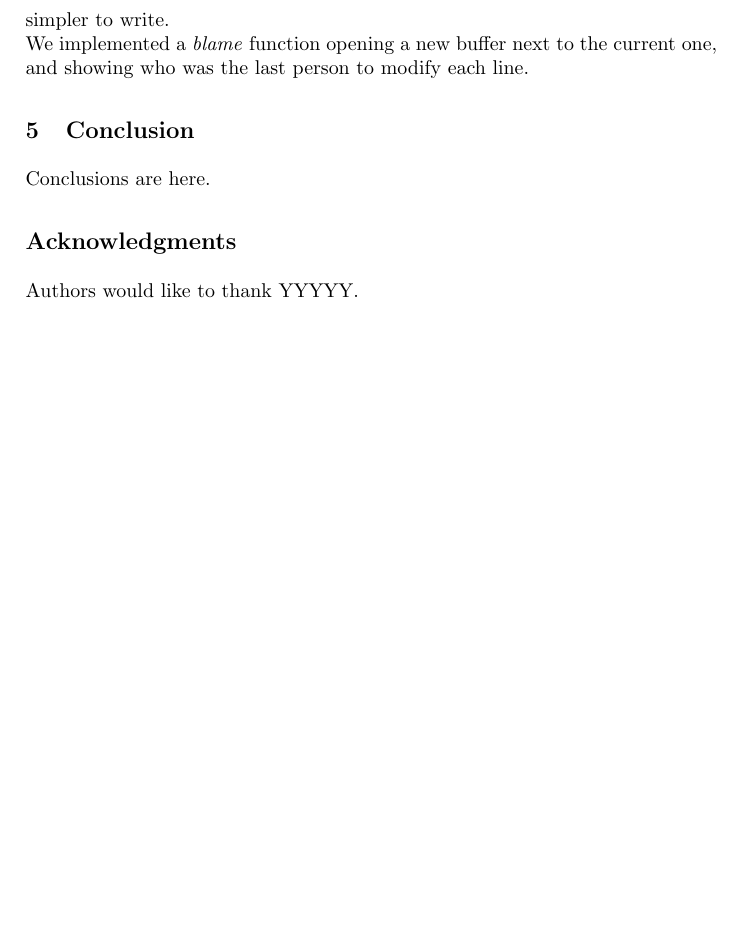
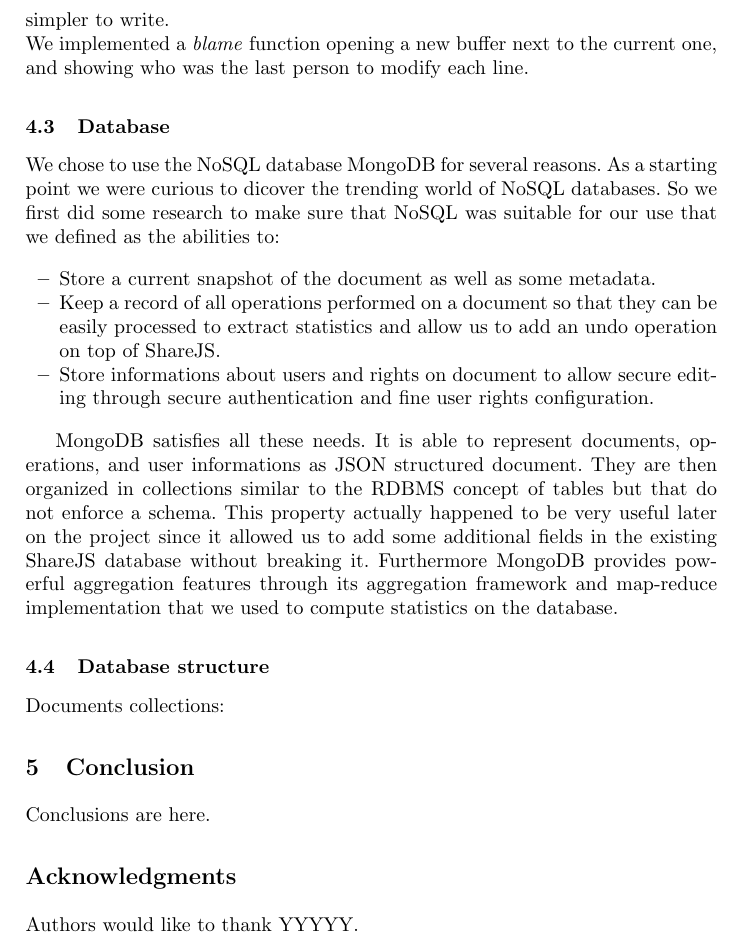
Before and after one commit to Chouffe/vichy, a LaTeX paper (report/report.tex): part of page 3 of 3, cut so that both start at the same text, the shorter picture padded with empty space. Compiled offline with pdfLaTeX.

Commit message:
Added Database part

```diff
--- a/report/report.tex
+++ b/report/report.tex
@@ -2,6 +2,7 @@
 
 \usepackage[utf8]{inputenc}
 \usepackage{hyperref}
+\usepackage{minted}
 
 %\usepackage{graphicx}
 %
@@ -113,6 +114,82 @@ which are simpler to write.\\
 We implemented a \textit{blame} function opening a new buffer next to the
 current one, and showing who was the last person to modify each line.
 
+\subsection{Database}
+
+We chose to use the NoSQL database MongoDB for several reasons. As a starting
+point we were curious to dicover the trending world of NoSQL databases. So we
+first did some research to make sure that NoSQL was suitable for our use that we
+defined as the abilities to:
+
+\begin{itemize}
+        \item Store a current snapshot of the document as well as some metadata.
+        \item Keep a record of all operations performed on a document so that
+            they can be easily processed to extract statistics and allow us to
+            add an undo operation on top of ShareJS.
+        \item Store informations about users and rights on document to allow
+            secure editing through secure authentication and fine user rights
+            configuration.
+\end{itemize}
+
+MongoDB satisfies all these needs. It is able to represent documents, operations,
+and user informations as JSON structured document. They are then organized in
+collections similar to the RDBMS concept of tables but that do not enforce a schema.
+This property actually happened to be very useful later on the project since it
+allowed us to add some additional fields in the existing ShareJS database without
+breaking it. Furthermore MongoDB provides powerful aggregation features through
+its aggregation framework and map-reduce implementation that we used to compute
+statistics on the database.
+
+\subsection{Database structure}
+
+Documents collections:
+%\begin{listing}
+%    \begin{minted}[frame=single,
+%            framesep=3mm,
+%            xleftmargin=21pt,
+%        tabsize=4]{js}
+%        {
+%            "_id": string,
+%            "data": {
+%                "v": number,
+%                "meta": {
+%                    "creator": string,
+%                    "mtime": number,
+%                    "ctime": number,
+%                    "name": string
+%                },
+%                "snapshot": string,
+%                "type": string
+%            }
+%        }
+%    \end{minted}
+%    \caption{Documents collection schema}
+%    \label{docs_collection}
+%\end{listing}
+%
+%\begin{listing}
+%    \begin{minted}[frame=single,
+%            framesep=3mm,
+%            xleftmargin=21pt,
+%        tabsize=4]{js}
+%        {
+%            "opData": {
+%                "op": [objects],
+%                "meta": {
+%                    "source": string,
+%                    "name": string,
+%                    "ts": number
+%                }
+%            },
+%            "_id": {
+%                "doc": string,
+%                "v": number
+%            }
+%        }
+%    \end{minted}
+%    \caption{Operations collection schema}
+%    \label{ops_collection}
+%\end{listing}
 \section{Conclusion}\label{sec:Conclusion}
 
 Conclusions are here.
```
